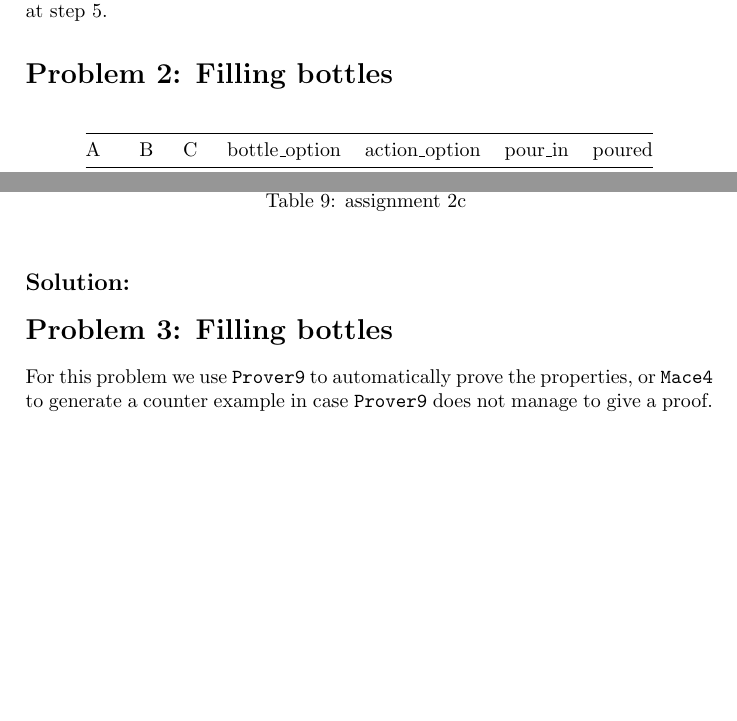
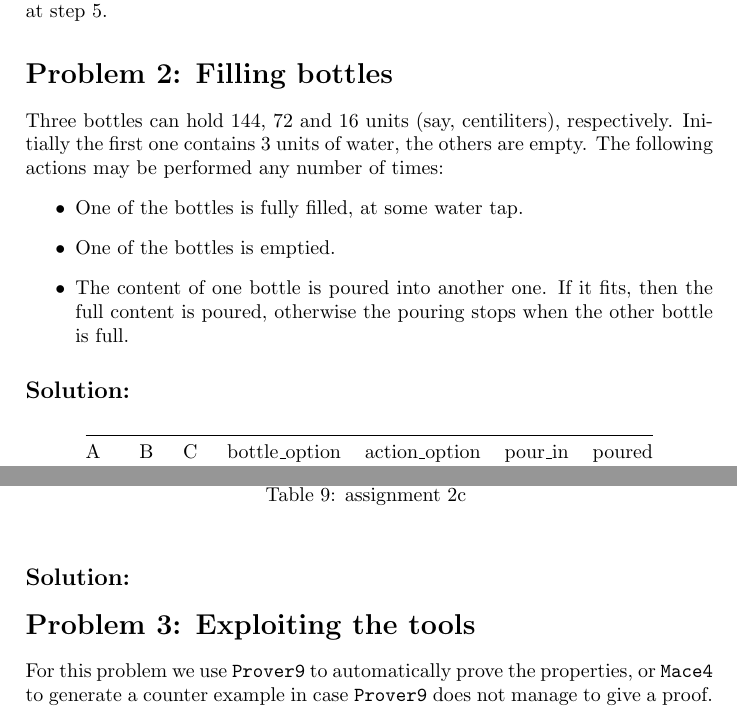
Before and after one commit to HeinvanBeers/Automated-Reasoning, a LaTeX document (Part 2/Document/document.tex): two parts of pages 9 and 11 of 13, joined at a grey line, cut so that both start at the same text, the shorter picture padded with empty space. Compiled offline with pdfLaTeX.

Commit message:
Started on solution for Assignment 2 and generalized assignment 2

```diff
--- a/Part 2/Document/document.tex
+++ b/Part 2/Document/document.tex
@@ -331,6 +331,17 @@ We did not set the load of the truck to be equal to its maximum capacity, each t
 As we generalized our approach for $n$ villages, $m$ steps, and a maximum truck capacity of $C$, it is interesting to see what happens for other values of $n$ (We have already shown in the above exercises that our truck capacity and our number of steps are easy to adapt). For $n > 10$ we can still represent clearly with our use of variables what village we want to indicate. So if we keep the notation then it is still clear that \texttt{v1111\_5} represents village 1111 at step 5.
 
 	\section*{Problem 2: Filling bottles}
+	Three bottles can hold 144, 72 and 16 units (say, centiliters), respectively. Initially the
+first one contains 3 units of water, the others are empty. The following actions may be performed any number of times:
+\begin{itemize}
+\item One of the bottles is fully filled, at some water tap.
+\item One of the bottles is emptied.
+\item The content of one bottle is poured into another one. If it fits, then the full content
+is poured, otherwise the pouring stops when the other bottle is full.
+\end{itemize}
+
+	\subsection*{Solution:}
+
 	\begin{longtable}[c]{@{}lllllll@{}}
 		\toprule
 		A & B & C & bottle\_option & action\_option & pour\_in &
@@ -435,7 +446,7 @@ As we generalized our approach for $n$ villages, $m$ steps, and a maximum truck
 	\subsection*{Solution:}
 
 
-	\section*{Problem 3: Filling bottles}
+	\section*{Problem 3: Exploiting the tools}
 	For this problem we use {\tt Prover9} to automatically prove the properties, or {\tt Mace4} to generate a counter example in case {\tt Prover9} does not manage to give a proof.
 
 	\subsection*{Problem 3a}
```
Also changed, not shown: 3 other files.
